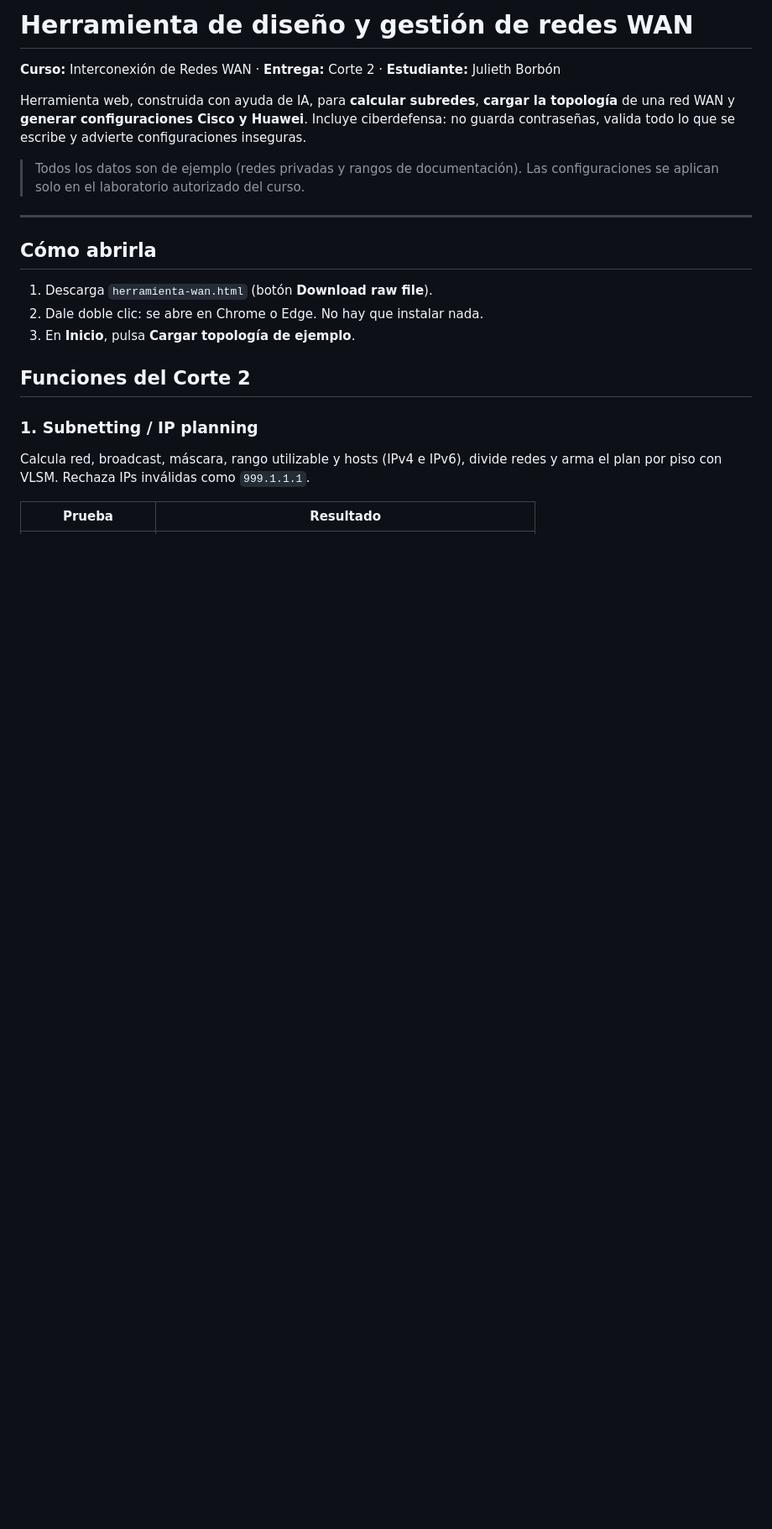
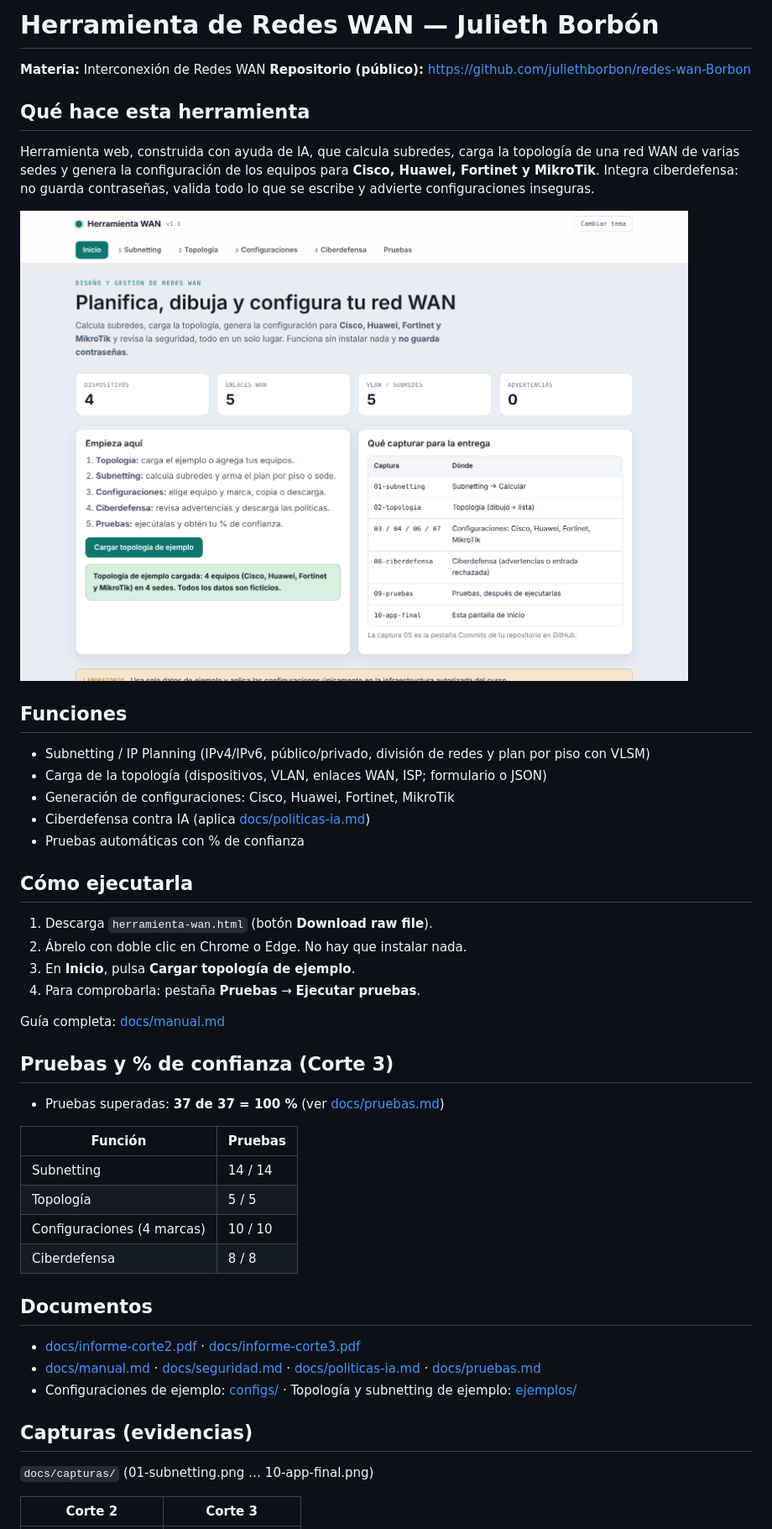
Before and after one commit to juliethborbon/redes-wan-Borbon, a Markdown page: README.md, the part around one of its changes. Shown at 84% size. GitHub-like rendering; pictures changed too: docs/capturas/10-app-final.png (added); blank space fills up the shorter version.

Commit message:
README final y captura 9

```diff
--- a/README.md
+++ b/README.md
@@ -1,24 +1,45 @@
-# Herramienta de diseño y gestión de redes WAN
+# Herramienta de Redes WAN — Julieth Borbón
 
-**Curso:** Interconexión de Redes WAN · **Entrega:** Corte 2 ·
-**Estudiante:** Julieth Borbón
+**Materia:** Interconexión de Redes WAN
+**Repositorio (público):** https://github.com/juliethborbon/redes-wan-Borbon
 
-Herramienta web, construida con ayuda de IA, para **calcular subredes**, **cargar la topología** de una red WAN y **generar configuraciones Cisco y Huawei**. Incluye ciberdefensa: no guarda contraseñas, valida todo lo que se escribe y advierte configuraciones inseguras.
+## Qué hace esta herramienta
+Herramienta web, construida con ayuda de IA, que calcula subredes, carga la topología de una red WAN de varias sedes y genera la configuración de los equipos para **Cisco, Huawei, Fortinet y MikroTik**. Integra ciberdefensa: no guarda contraseñas, valida todo lo que se escribe y advierte configuraciones inseguras.
 
-> Todos los datos son de ejemplo (redes privadas y rangos de documentación). Las configuraciones se aplican solo en el laboratorio autorizado del curso.
+![Herramienta final](docs/capturas/10-app-final.png)
 
----
+## Funciones
+- Subnetting / IP Planning (IPv4/IPv6, público/privado, división de redes y plan por piso con VLSM)
+- Carga de la topología (dispositivos, VLAN, enlaces WAN, ISP; formulario o JSON)
+- Generación de configuraciones: Cisco, Huawei, Fortinet, MikroTik
+- Ciberdefensa contra IA (aplica [docs/politicas-ia.md](docs/politicas-ia.md))
+- Pruebas automáticas con % de confianza
 
-## Cómo abrirla
+## Cómo ejecutarla
+1. Descarga `herramienta-wan.html` (botón **Download raw file**).
+2. Ábrelo con doble clic en Chrome o Edge. No hay que instalar nada.
+3. En **Inicio**, pulsa **Cargar topología de ejemplo**.
+4. Para comprobarla: pestaña **Pruebas** → **Ejecutar pruebas**.
 
-1. Descarga `herramienta-wan.html` (botón **Download raw file**).
-2. Dale doble clic: se abre en Chrome o Edge. No hay que instalar nada.
-3. En **Inicio**, pulsa **Cargar topología de ejemplo**.
+Guía completa: [docs/manual.md](docs/manual.md)
 
-## Funciones del Corte 2
+## Pruebas y % de confianza  (Corte 3)
+- Pruebas superadas: **37 de 37 = 100 %** (ver [docs/pruebas.md](docs/pruebas.md))
 
-### 1. Subnetting / IP planning
-Calcula red, broadcast, máscara, rango utilizable y hosts (IPv4 e IPv6), divide redes y arma el plan por piso con VLSM. Rechaza IPs inválidas como `999.1.1.1`.
+| Función | Pruebas |
+|---|---|
+| Subnetting | 14 / 14 |
+| Topología | 5 / 5 |
+| Configuraciones (4 marcas) | 10 / 10 |
+| Ciberdefensa | 8 / 8 |
 
-| Prueba | Resultado |
+## Documentos
+- [docs/informe-corte2.pdf](docs/informe-corte2.pdf) · [docs/informe-corte3.pdf](docs/informe-corte3.pdf)
+- [docs/manual.md](docs/manual.md) · [docs/seguridad.md](docs/seguridad.md) · [docs/politicas-ia.md](docs/politicas-ia.md) · [docs/pruebas.md](docs/pruebas.md)
+- Configuraciones de ejemplo: [configs/](configs/) · Topología y subnetting de ejemplo: [ejemplos/](ejemplos/)
+
+## Capturas (evidencias)
+`docs/capturas/` (01-subnetting.png … 10-app-final.png)
+
+| Corte 2 | Corte 3 |
 |---|---|
```
Also changed, not shown: other parts of README.md (+19 -52 lines).
